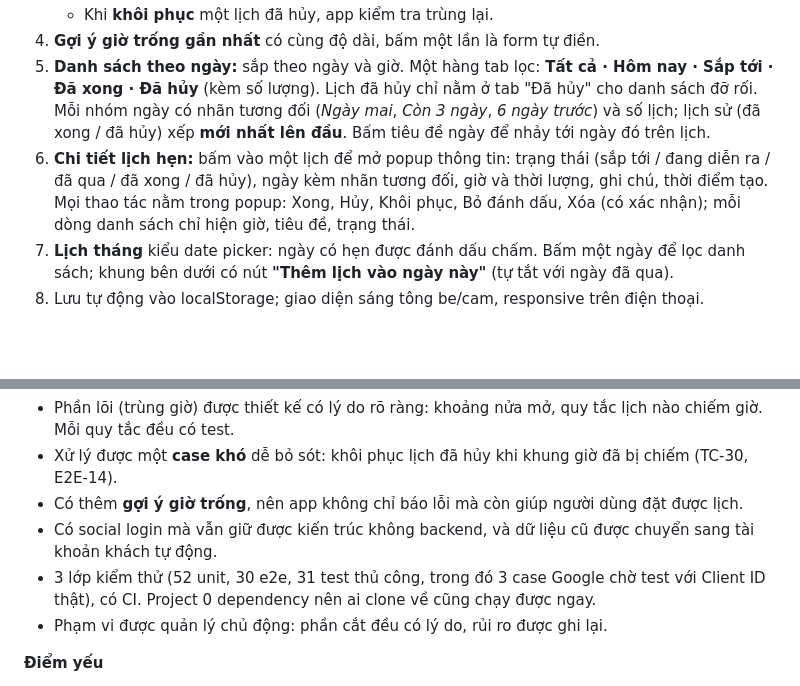
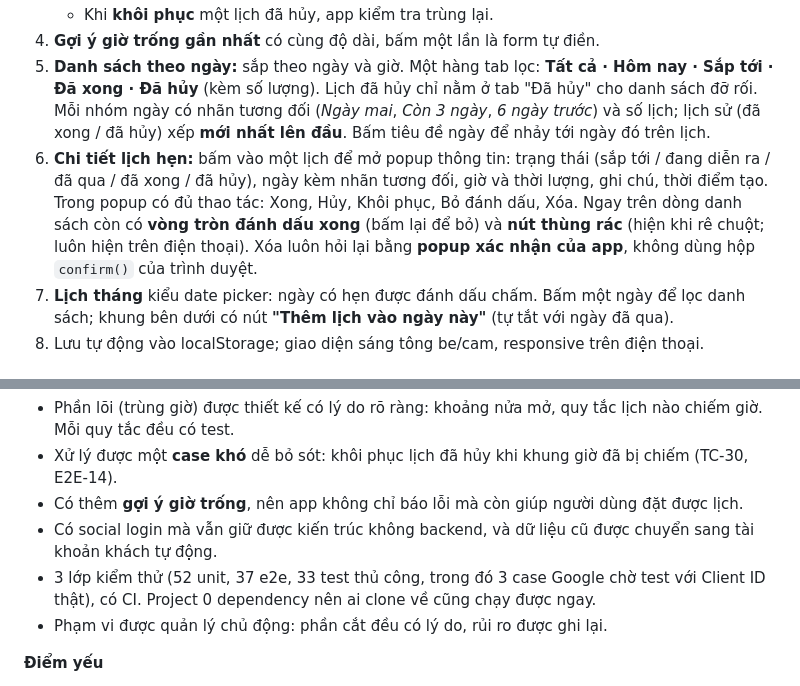
Before and after one commit to trucquynh0709/kits, a Markdown page: README.md, 2 parts joined by grey strips. Drawn GitHub-style; blank space fills up the shorter version.

```diff
--- a/README.md
+++ b/README.md
@@ -54,7 +54,7 @@ Người dùng ghi lịch hẹn rải rác ở giấy note, tin nhắn, ứng d
    - Khi **khôi phục** một lịch đã hủy, app kiểm tra trùng lại.
 4. **Gợi ý giờ trống gần nhất** có cùng độ dài, bấm một lần là form tự điền.
 5. **Danh sách theo ngày:** sắp theo ngày và giờ. Một hàng tab lọc: **Tất cả · Hôm nay · Sắp tới · Đã xong · Đã hủy** (kèm số lượng). Lịch đã hủy chỉ nằm ở tab "Đã hủy" cho danh sách đỡ rối. Mỗi nhóm ngày có nhãn tương đối (*Ngày mai*, *Còn 3 ngày*, *6 ngày trước*) và số lịch; lịch sử (đã xong / đã hủy) xếp **mới nhất lên đầu**. Bấm tiêu đề ngày để nhảy tới ngày đó trên lịch.
-6. **Chi tiết lịch hẹn:** bấm vào một lịch để mở popup thông tin: trạng thái (sắp tới / đang diễn ra / đã qua / đã xong / đã hủy), ngày kèm nhãn tương đối, giờ và thời lượng, ghi chú, thời điểm tạo. Mọi thao tác nằm trong popup: Xong, Hủy, Khôi phục, Bỏ đánh dấu, Xóa (có xác nhận); mỗi dòng danh sách chỉ hiện giờ, tiêu đề, trạng thái.
+6. **Chi tiết lịch hẹn:** bấm vào một lịch để mở popup thông tin: trạng thái (sắp tới / đang diễn ra / đã qua / đã xong / đã hủy), ngày kèm nhãn tương đối, giờ và thời lượng, ghi chú, thời điểm tạo. Trong popup có đủ thao tác: Xong, Hủy, Khôi phục, Bỏ đánh dấu, Xóa. Ngay trên dòng danh sách còn có **vòng tròn đánh dấu xong** (bấm lại để bỏ) và **nút thùng rác** (hiện khi rê chuột; luôn hiện trên điện thoại). Xóa luôn hỏi lại bằng **popup xác nhận của app**, không dùng hộp `confirm()` của trình duyệt.
 7. **Lịch tháng** kiểu date picker: ngày có hẹn được đánh dấu chấm. Bấm một ngày để lọc danh sách; khung bên dưới có nút **"Thêm lịch vào ngày này"** (tự tắt với ngày đã qua).
 8. Lưu tự động vào localStorage; giao diện sáng tông be/cam, responsive trên điện thoại.
 
@@ -174,7 +174,7 @@ Những mục dưới đây **cố ý không làm** để luồng chính chạy
 - Xử lý được một **case khó** dễ bỏ sót: khôi phục lịch đã hủy khi khung giờ đã bị chiếm (TC-30, E2E-14).
 - Có thêm **gợi ý giờ trống**, nên app không chỉ báo lỗi mà còn giúp người dùng đặt được lịch.
 - Có social login mà vẫn giữ được kiến trúc không backend, và dữ liệu cũ được chuyển sang tài khoản khách tự động.
-- 3 lớp kiểm thử (52 unit, 30 e2e, 31 test thủ công, trong đó 3 case Google chờ test với Client ID thật), có CI. Project 0 dependency nên ai clone về cũng chạy được ngay.
+- 3 lớp kiểm thử (52 unit, 37 e2e, 33 test thủ công, trong đó 3 case Google chờ test với Client ID thật), có CI. Project 0 dependency nên ai clone về cũng chạy được ngay.
 - Phạm vi được quản lý chủ động: phần cắt đều có lý do, rủi ro được ghi lại.
 
 **Điểm yếu**
```
Also changed, not shown: other parts of README.md (+1 -1 lines), docs/PLAN.md (+2 -1 lines), docs/TEST_CASES.md (+4 -2 lines), docs/screenshots/03-list.png, docs/screenshots/04-mobile.png, docs/screenshots/06-chip-filter.png, docs/screenshots/07-history-multi-day.png, docs/screenshots/08-detail.png, docs/screenshots/09-confirm-delete.png (added), 4 other files.
